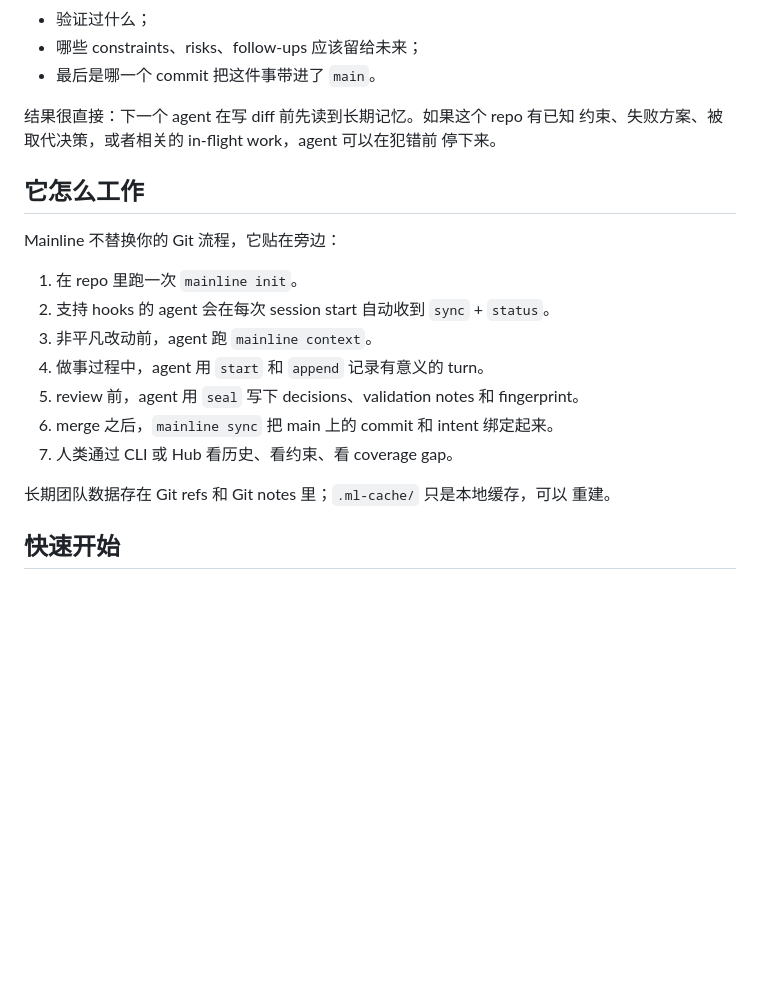
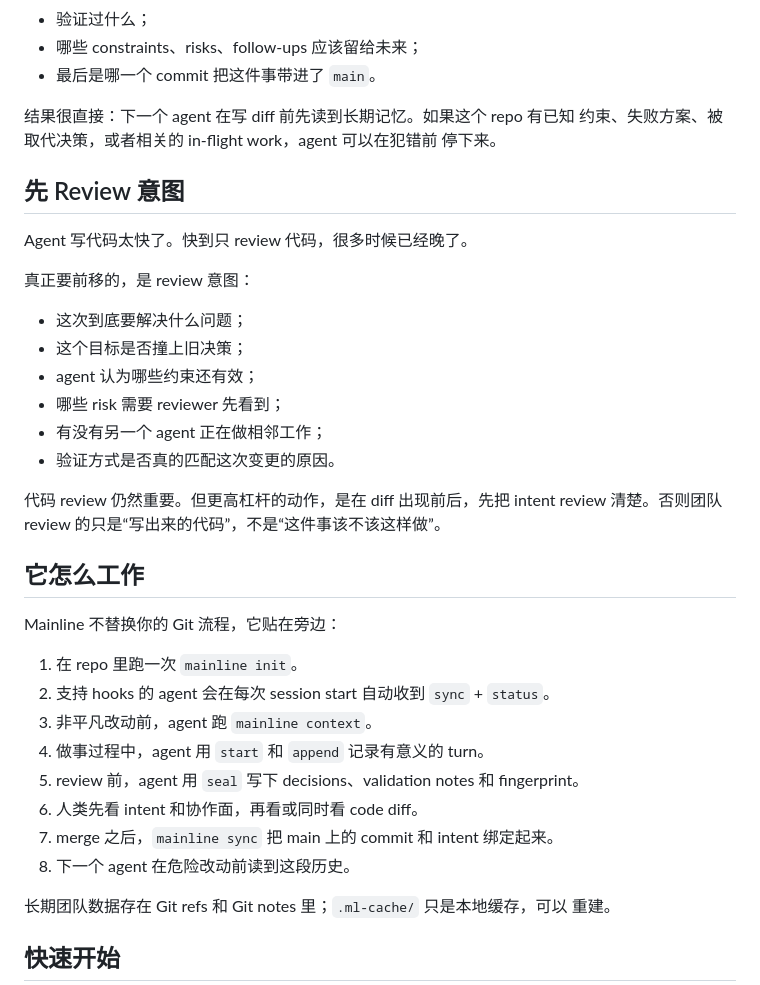
Before and after one commit to mainline-org/mainline, a Markdown page: README.zh.md, the part around one of its changes. Drawn GitHub-style; blank space fills up the shorter version.

```diff
--- a/README.zh.md
+++ b/README.zh.md
@@ -61,6 +88,22 @@ Mainline 记录一次工程工作的 intent，并在下一个危险改动前把
 约束、失败方案、被取代决策，或者相关的 in-flight work，agent 可以在犯错前
 停下来。
 
+## 先 Review 意图
+
+Agent 写代码太快了。快到只 review 代码，很多时候已经晚了。
+
+真正要前移的，是 review 意图：
+
+- 这次到底要解决什么问题；
+- 这个目标是否撞上旧决策；
+- agent 认为哪些约束还有效；
+- 哪些 risk 需要 reviewer 先看到；
+- 有没有另一个 agent 正在做相邻工作；
+- 验证方式是否真的匹配这次变更的原因。
+
+代码 review 仍然重要。但更高杠杆的动作，是在 diff 出现前后，先把 intent
+review 清楚。否则团队 review 的只是“写出来的代码”，不是“这件事该不该这样做”。
+
 ## 它怎么工作
 
 Mainline 不替换你的 Git 流程，它贴在旁边：
@@ -70,8 +113,9 @@ Mainline 不替换你的 Git 流程，它贴在旁边：
 3. 非平凡改动前，agent 跑 `mainline context`。
 4. 做事过程中，agent 用 `start` 和 `append` 记录有意义的 turn。
 5. review 前，agent 用 `seal` 写下 decisions、validation notes 和 fingerprint。
-6. merge 之后，`mainline sync` 把 main 上的 commit 和 intent 绑定起来。
-7. 人类通过 CLI 或 Hub 看历史、看约束、看 coverage gap。
+6. 人类先看 intent 和协作面，再看或同时看 code diff。
+7. merge 之后，`mainline sync` 把 main 上的 commit 和 intent 绑定起来。
+8. 下一个 agent 在危险改动前读到这段历史。
 
 长期团队数据存在 Git refs 和 Git notes 里；`.ml-cache/` 只是本地缓存，可以
 重建。
```
Also changed, not shown: other parts of README.zh.md (+34 -7 lines), README.md (+48 -9 lines).
